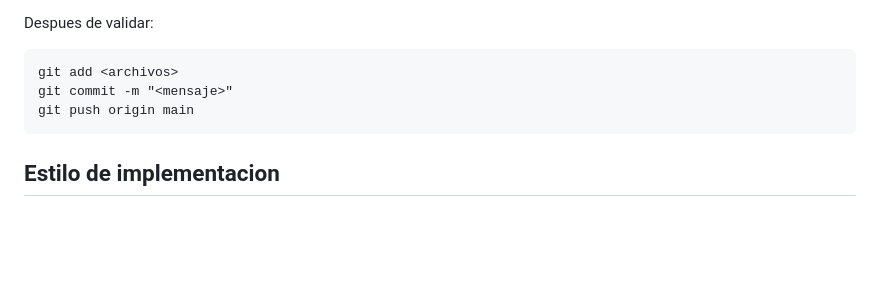
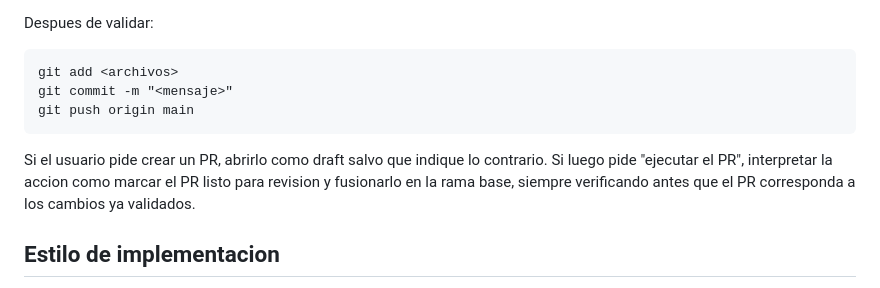
Before and after one commit to Juan-Draghi/relevamiento_boletin_oficial_caba, a Markdown page: AGENTS.md, the part around the change. Drawn GitHub-style; blank space fills up the shorter version.

Commit message:
Documentar ejecucion de PR

````diff
--- a/AGENTS.md
+++ b/AGENTS.md
@@ -130,6 +130,8 @@ git commit -m "<mensaje>"
 git push origin main
 ```
 
+Si el usuario pide crear un PR, abrirlo como draft salvo que indique lo contrario. Si luego pide "ejecutar el PR", interpretar la accion como marcar el PR listo para revision y fusionarlo en la rama base, siempre verificando antes que el PR corresponda a los cambios ya validados.
+
 ## Estilo de implementacion
 
 - Priorizar Python simple y mantenible.
````
